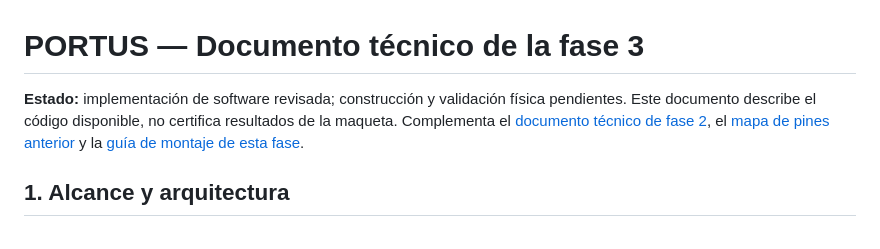
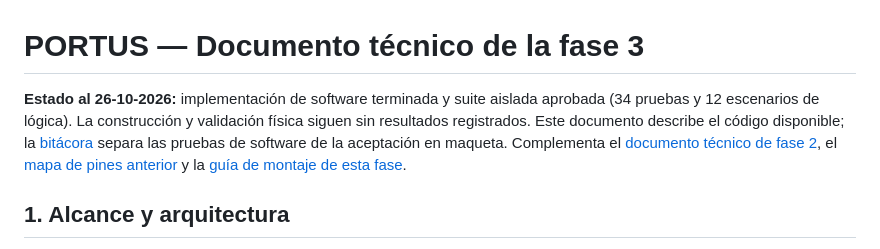
Before and after one commit to Arreagaaa/ARQUI2_2S2026_G-5, a Markdown page: docs/Fase3/DOCUMENTO-TECNICO.md, the part around the change. GitHub-like rendering.

```diff
--- a/docs/Fase3/DOCUMENTO-TECNICO.md
+++ b/docs/Fase3/DOCUMENTO-TECNICO.md
@@ -1,6 +1,6 @@
 # PORTUS — Documento técnico de la fase 3
 
-**Estado:** implementación de software revisada; construcción y validación física pendientes. Este documento describe el código disponible, no certifica resultados de la maqueta. Complementa el [documento técnico de fase 2](../Fase2/DOCUMENTO-TECNICO.md), el [mapa de pines anterior](../Fase2/MAPA-PINES-Y-HARDWARE.md) y la [guía de montaje de esta fase](GUIA-MONTAJE-Y-PRUEBAS.md).
+**Estado al 26-10-2026:** implementación de software terminada y suite aislada aprobada (34 pruebas y 12 escenarios de lógica). La construcción y validación física siguen sin resultados registrados. Este documento describe el código disponible; la [bitácora](BITACORA-Y-EVIDENCIAS.md) separa las pruebas de software de la aceptación en maqueta. Complementa el [documento técnico de fase 2](../Fase2/DOCUMENTO-TECNICO.md), el [mapa de pines anterior](../Fase2/MAPA-PINES-Y-HARDWARE.md) y la [guía de montaje de esta fase](GUIA-MONTAJE-Y-PRUEBAS.md).
 
 ## 1. Alcance y arquitectura
 
```
Also changed, not shown: README.md (+1 -1 lines), docs/Fase3/BITACORA-Y-EVIDENCIAS.md (+2 -1 lines).
